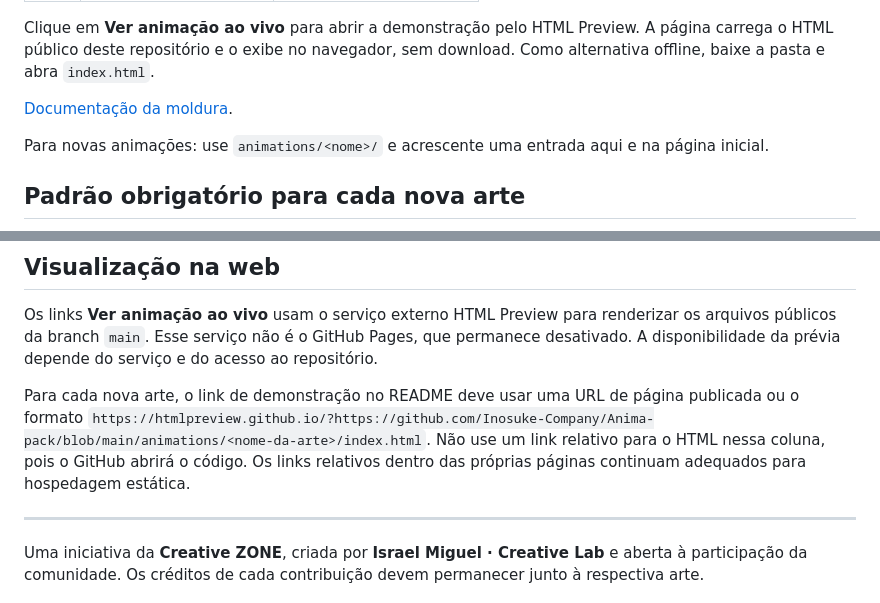
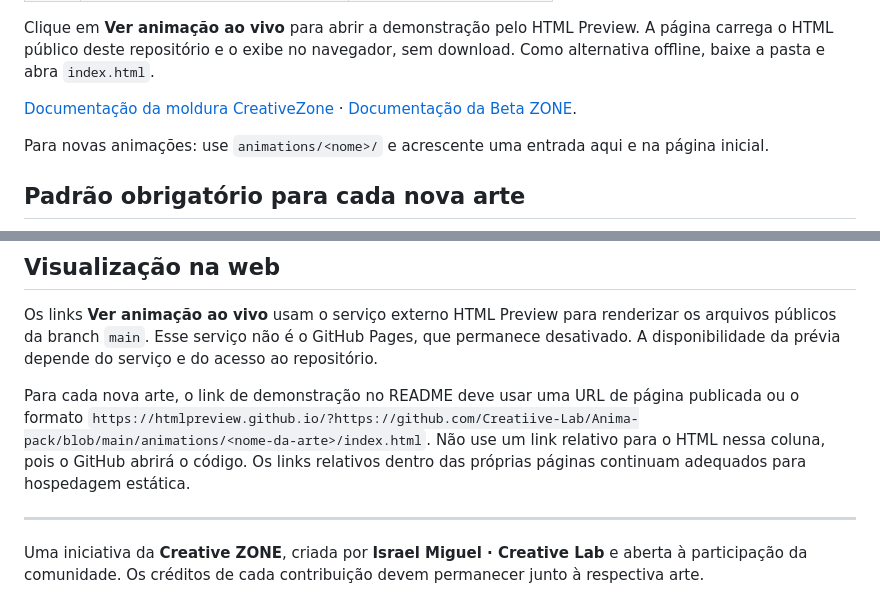
Before and after one commit to Creatiive-Lab/Anima-pack, a Markdown page: README.md, 2 parts joined by grey strips. GitHub-like rendering.

Commit message:
docs: add Beta ZONE live demo to README

```diff
--- a/README.md
+++ b/README.md
@@ -41,7 +42,7 @@ Use apenas artes e recursos de sua autoria ou para os quais você tenha permiss
 
 Clique em **Ver animação ao vivo** para abrir a demonstração pelo HTML Preview. A página carrega o HTML público deste repositório e o exibe no navegador, sem download. Como alternativa offline, baixe a pasta e abra `index.html`.
 
-[Documentação da moldura](animations/creativezone-frame/README.md).
+[Documentação da moldura CreativeZone](animations/creativezone-frame/README.md) · [Documentação da Beta ZONE](animations/beta-zone-frame/README.md).
 
 Para novas animações: use `animations/<nome>/` e acrescente uma entrada aqui e na página inicial.
 
@@ -65,7 +66,7 @@ A moldura CreativeZone é a primeira implementação desse padrão:
 
 Os links **Ver animação ao vivo** usam o serviço externo HTML Preview para renderizar os arquivos públicos da branch `main`. Esse serviço não é o GitHub Pages, que permanece desativado. A disponibilidade da prévia depende do serviço e do acesso ao repositório.
 
-Para cada nova arte, o link de demonstração no README deve usar uma URL de página publicada ou o formato `https://htmlpreview.github.io/?https://github.com/Inosuke-Company/Anima-pack/blob/main/animations/<nome-da-arte>/index.html`. Não use um link relativo para o HTML nessa coluna, pois o GitHub abrirá o código. Os links relativos dentro das próprias páginas continuam adequados para hospedagem estática.
+Para cada nova arte, o link de demonstração no README deve usar uma URL de página publicada ou o formato `https://htmlpreview.github.io/?https://github.com/Creatiive-Lab/Anima-pack/blob/main/animations/<nome-da-arte>/index.html`. Não use um link relativo para o HTML nessa coluna, pois o GitHub abrirá o código. Os links relativos dentro das próprias páginas continuam adequados para hospedagem estática.
 
 ---
 
```
Also changed, not shown: other parts of README.md (+2 -1 lines).
